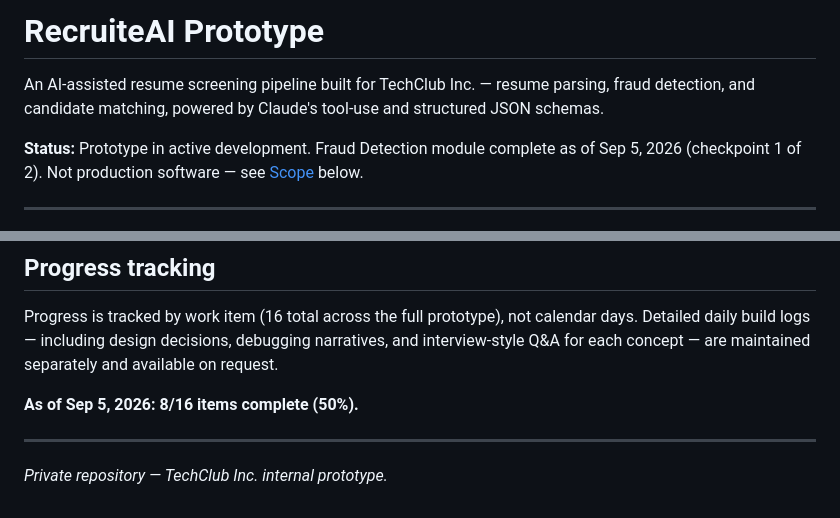
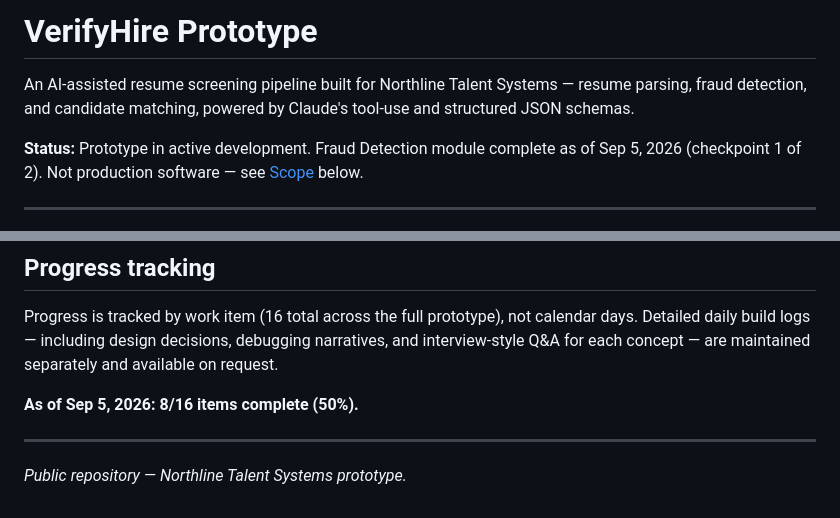
Before and after one commit to abhineshreddyalmawar/recruiteai-prototype, a Markdown page: README.md, 2 parts joined by grey strips. GitHub-like rendering.

Commit message:
Rename project to VerifyHire, client to Northline Talent Systems

```diff
--- a/README.md
+++ b/README.md
@@ -1,6 +1,6 @@
-# RecruiteAI Prototype
+# VerifyHire Prototype
 
-An AI-assisted resume screening pipeline built for TechClub Inc. — resume parsing, fraud detection, and candidate matching, powered by Claude's tool-use and structured JSON schemas.
+An AI-assisted resume screening pipeline built for Northline Talent Systems — resume parsing, fraud detection, and candidate matching, powered by Claude's tool-use and structured JSON schemas.
 
 **Status:** Prototype in active development. Fraud Detection module complete as of Sep 5, 2026 (checkpoint 1 of 2). Not production software — see [Scope](#scope-prd-vs-prototype) below.
 
@@ -71,4 +71,4 @@ Progress is tracked by work item (16 total across the full prototype), not calen
 
 ---
 
-*Private repository — TechClub Inc. internal prototype.*
+*Public repository — Northline Talent Systems prototype.*
```
